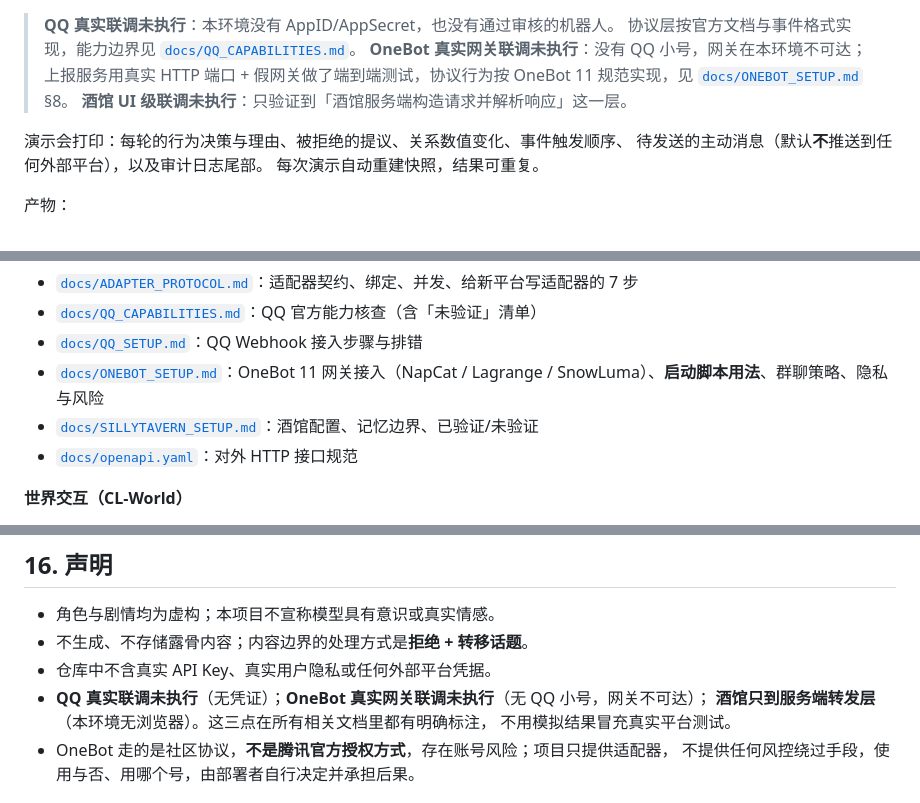
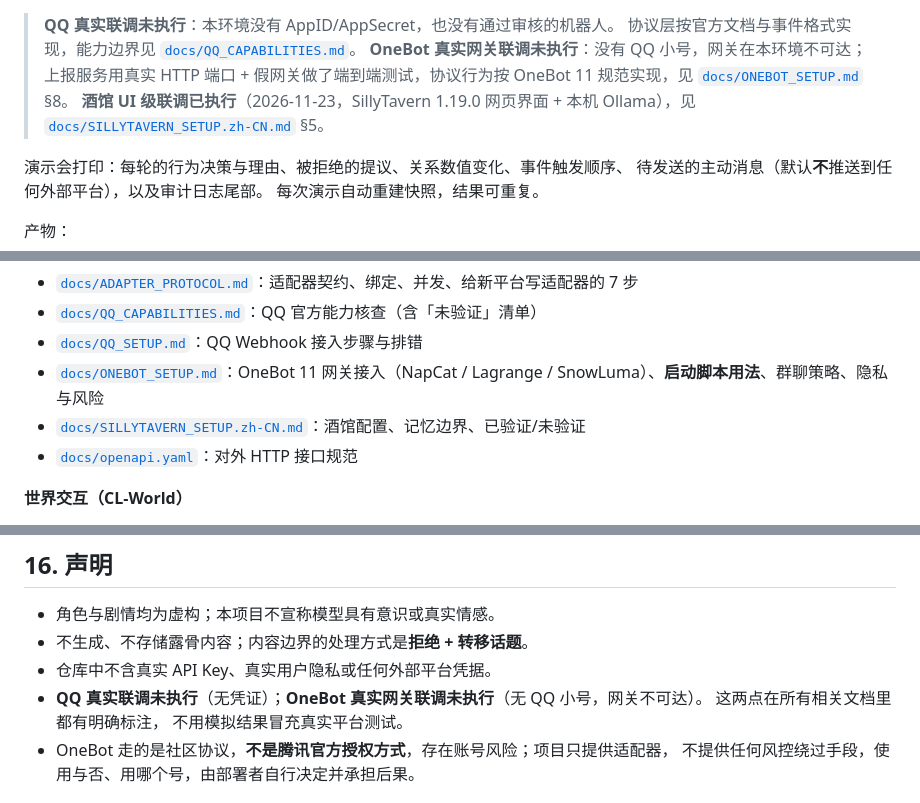
Before and after one commit to AprilB3V/CharacterLife, a Markdown page: README.zh-CN.md, 3 parts joined by grey strips. Rendered like a GitHub page.

```diff
--- a/README.zh-CN.md
+++ b/README.zh-CN.md
@@ -188,7 +188,8 @@ npm run st:probe
 > **OneBot 真实网关联调未执行**：没有 QQ 小号，网关在本环境不可达；上报服务用真实 HTTP
 > 端口 + 假网关做了端到端测试，协议行为按 OneBot 11 规范实现，见
 > [`docs/ONEBOT_SETUP.md`](docs/ONEBOT_SETUP.md) §8。
-> **酒馆 UI 级联调未执行**：只验证到「酒馆服务端构造请求并解析响应」这一层。
+> **酒馆 UI 级联调已执行**（2026-11-23，SillyTavern 1.19.0 网页界面 + 本机 Ollama），见
+> [`docs/SILLYTAVERN_SETUP.zh-CN.md`](docs/SILLYTAVERN_SETUP.zh-CN.md) §5。
 
 演示会打印：每轮的行为决策与理由、被拒绝的提议、关系数值变化、事件触发顺序、
 待发送的主动消息（默认**不**推送到任何外部平台），以及审计日志尾部。
@@ -428,7 +429,7 @@ npm run real:continuity   # 14 次调用：A/B 跨会话记忆实验（脚本内
 - [`docs/QQ_CAPABILITIES.md`](docs/QQ_CAPABILITIES.md)：QQ 官方能力核查（含「未验证」清单）
 - [`docs/QQ_SETUP.md`](docs/QQ_SETUP.md)：QQ Webhook 接入步骤与排错
 - [`docs/ONEBOT_SETUP.md`](docs/ONEBOT_SETUP.md)：OneBot 11 网关接入（NapCat / Lagrange / SnowLuma）、**启动脚本用法**、群聊策略、隐私与风险
-- [`docs/SILLYTAVERN_SETUP.md`](docs/SILLYTAVERN_SETUP.md)：酒馆配置、记忆边界、已验证/未验证
+- [`docs/SILLYTAVERN_SETUP.zh-CN.md`](docs/SILLYTAVERN_SETUP.zh-CN.md)：酒馆配置、记忆边界、已验证/未验证
 - [`docs/openapi.yaml`](docs/openapi.yaml)：对外 HTTP 接口规范
 
 **世界交互（CL-World）**
@@ -450,8 +451,8 @@ npm run real:continuity   # 14 次调用：A/B 跨会话记忆实验（脚本内
 - 角色与剧情均为虚构；本项目不宣称模型具有意识或真实情感。
 - 不生成、不存储露骨内容；内容边界的处理方式是**拒绝 + 转移话题**。
 - 仓库中不含真实 API Key、真实用户隐私或任何外部平台凭据。
-- **QQ 真实联调未执行**（无凭证）；**OneBot 真实网关联调未执行**（无 QQ 小号，网关不可达）；
-  **酒馆只到服务端转发层**（本环境无浏览器）。这三点在所有相关文档里都有明确标注，
+- **QQ 真实联调未执行**（无凭证）；**OneBot 真实网关联调未执行**（无 QQ 小号，网关不可达）。
+  这两点在所有相关文档里都有明确标注，
   不用模拟结果冒充真实平台测试。
 - OneBot 走的是社区协议，**不是腾讯官方授权方式**，存在账号风险；项目只提供适配器，
   不提供任何风控绕过手段，使用与否、用哪个号，由部署者自行决定并承担后果。
```
Also changed, not shown: TodoList.md (+2 -0 lines), docs/SILLYTAVERN_SETUP.md (+104 -107 lines), docs/SILLYTAVERN_SETUP.zh-CN.md (added, +156 -0 lines), docs/images/sillytavern/chat.png (added), docs/images/sillytavern/connect.png (added), docs/images/sillytavern/new-chat.png (added).
